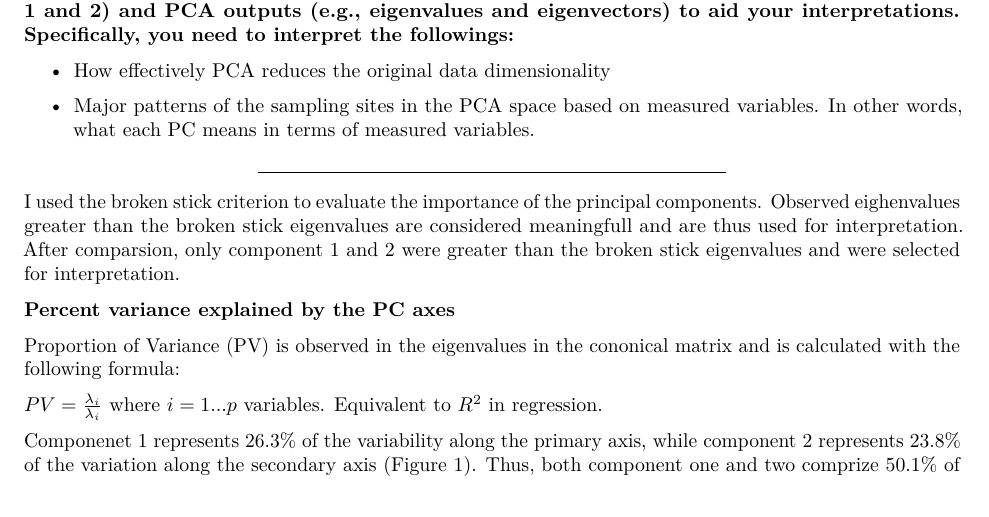
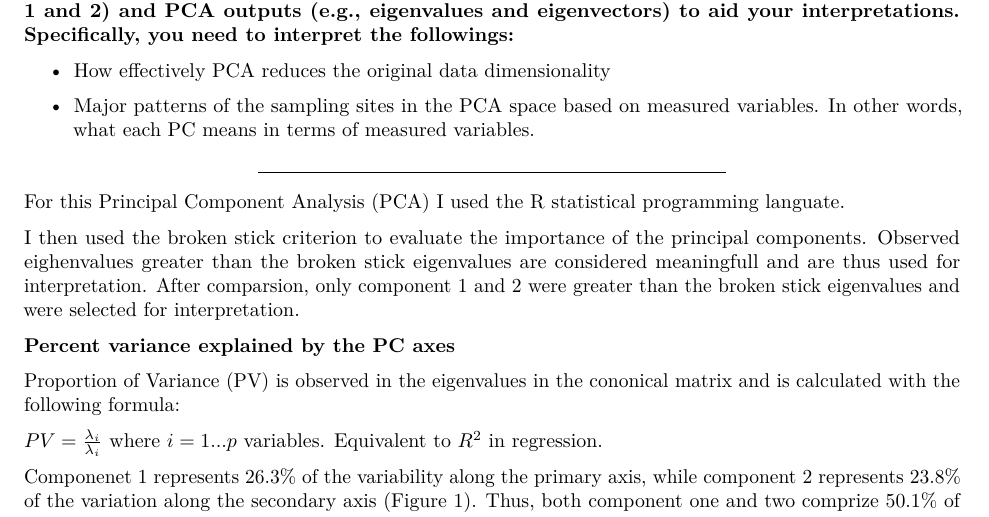
Before and after one commit to Bern67/ESM567-MultiVar, an R Markdown document (HW2.Rmd): part of page 1 of 2, cut so that both start at the same text. Rendered offline with R 4.5, knitr and Pandoc, then LaTeX, with nearby package versions; some code elsewhere in the file could not run offline.

Commit message:
minor edits to hw2.Rmd file

```diff
--- a/HW2.Rmd
+++ b/HW2.Rmd
@@ -136,8 +136,9 @@ kable(broken.stick(15))
 * Major patterns of the sampling sites in the PCA space based on measured variables.  In other words, what each PC means in terms of measured variables.
 
 ------------
+For this Principal Component Analysis (PCA) I used the R statistical programming languate.
 
-I used the broken stick criterion to evaluate the importance of the principal components.  Observed eighenvalues greater than the broken stick eigenvalues are considered meaningfull and are thus used for interpretation.  After comparsion, only component 1 and 2 were greater than the broken stick eigenvalues and were selected for interpretation.
+I then used the broken stick criterion to evaluate the importance of the principal components.  Observed eighenvalues greater than the broken stick eigenvalues are considered meaningfull and are thus used for interpretation.  After comparsion, only component 1 and 2 were greater than the broken stick eigenvalues and were selected for interpretation.
 
 **Percent variance explained by the PC axes**
 
```
